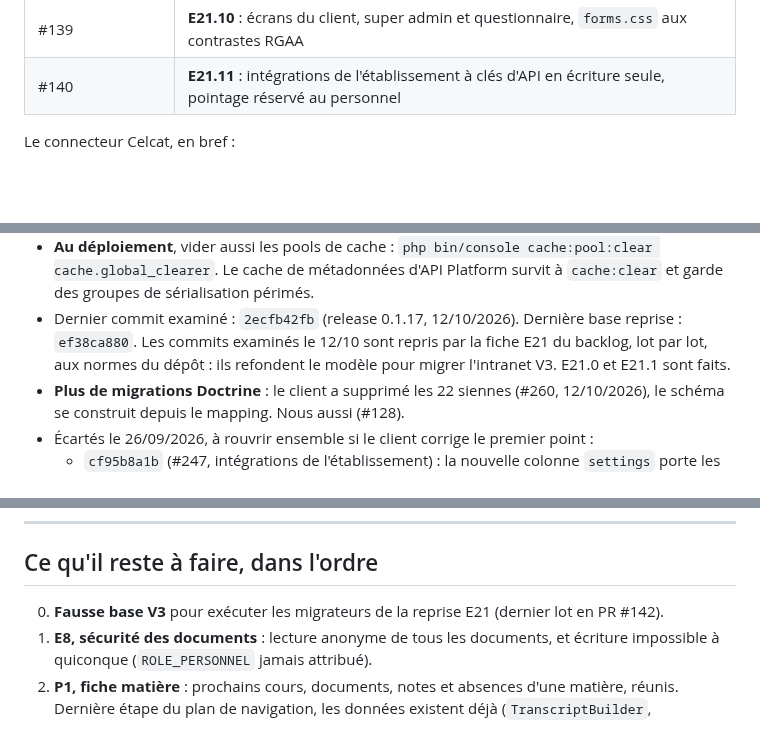
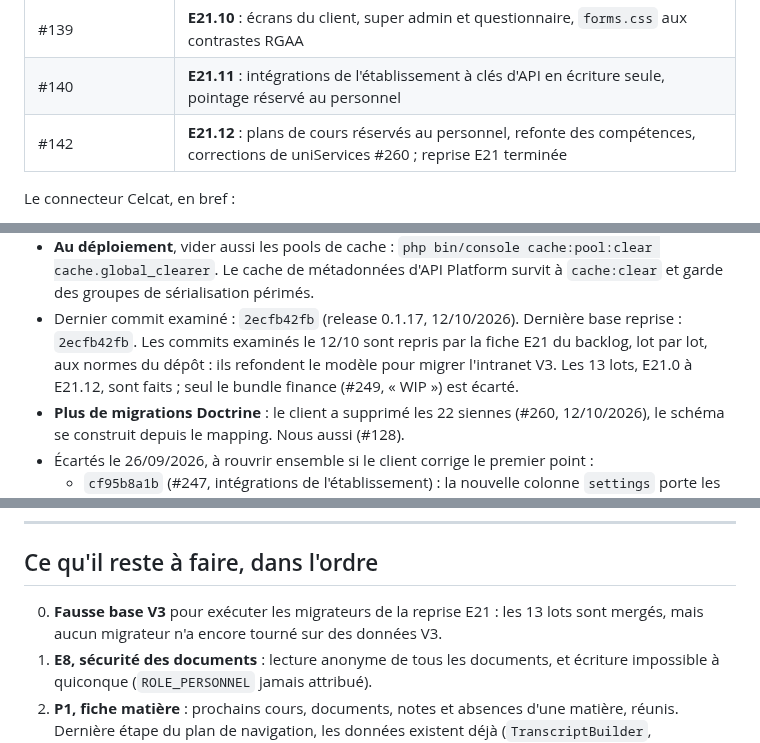
Before and after one commit to Dannebicque/wra505D_agence-2, a Markdown page: docs/04-reprise.md, 3 parts joined by grey strips. GitHub-like rendering; blank space fills up the shorter version.

```diff
--- a/docs/04-reprise.md
+++ b/docs/04-reprise.md
@@ -154,6 +154,7 @@ avec `CELCAT_DSN="sqlite:%kernel.project_dir%/var/celcat/fausse-base.sqlite"` da
 | #138 | **E24** : stages, soutenances, avenants et périodes soumis au `StageVoter` du client, corrigé ; l'étudiant ne lit et ne dépose que son propre stage |
 | #139 | **E21.10** : écrans du client, super admin et questionnaire, `forms.css` aux contrastes RGAA |
 | #140 | **E21.11** : intégrations de l'établissement à clés d'API en écriture seule, pointage réservé au personnel |
+| #142 | **E21.12** : plans de cours réservés au personnel, refonte des compétences, corrections de uniServices #260 ; reprise E21 terminée |
 
 Le connecteur Celcat, en bref :
 
@@ -193,9 +194,9 @@ rien**, leur base ayant beaucoup de défauts. Seul leur `main` compte, pas leurs
   `php bin/console cache:pool:clear cache.global_clearer`. Le cache de métadonnées d'API Platform
   survit à `cache:clear` et garde des groupes de sérialisation périmés.
 - Dernier commit examiné : `2ecfb42fb` (release 0.1.17, 12/10/2026). Dernière base reprise :
-  `ef38ca880`. Les commits examinés le 12/10 sont repris par la fiche E21 du backlog, lot par
-  lot, aux normes du dépôt : ils refondent le modèle pour migrer l'intranet V3. E21.0 et E21.1
-  sont faits.
+  `2ecfb42fb`. Les commits examinés le 12/10 sont repris par la fiche E21 du backlog, lot par
+  lot, aux normes du dépôt : ils refondent le modèle pour migrer l'intranet V3. Les 13 lots,
+  E21.0 à E21.12, sont faits ; seul le bundle finance (#249, « WIP ») est écarté.
 - **Plus de migrations Doctrine** : le client a supprimé les 22 siennes (#260, 12/10/2026), le
   schéma se construit depuis le mapping. Nous aussi (#128).
 - Écartés le 26/09/2026, à rouvrir ensemble si le client corrige le premier point :
@@ -253,7 +254,8 @@ l'URL de comparaison.
 
 ## Ce qu'il reste à faire, dans l'ordre
 
-0. **Fausse base V3** pour exécuter les migrateurs de la reprise E21 (dernier lot en PR #142).
+0. **Fausse base V3** pour exécuter les migrateurs de la reprise E21 : les 13 lots sont mergés,
+   mais aucun migrateur n'a encore tourné sur des données V3.
 1. **E8, sécurité des documents** : lecture anonyme de tous les documents, et écriture
    impossible à quiconque (`ROLE_PERSONNEL` jamais attribué).
 2. **P1, fiche matière** : prochains cours, documents, notes et absences d'une matière, réunis.
```
Also changed, not shown: other parts of docs/04-reprise.md (+1 -1 lines), docs/03-backlog.md (+3 -3 lines).
